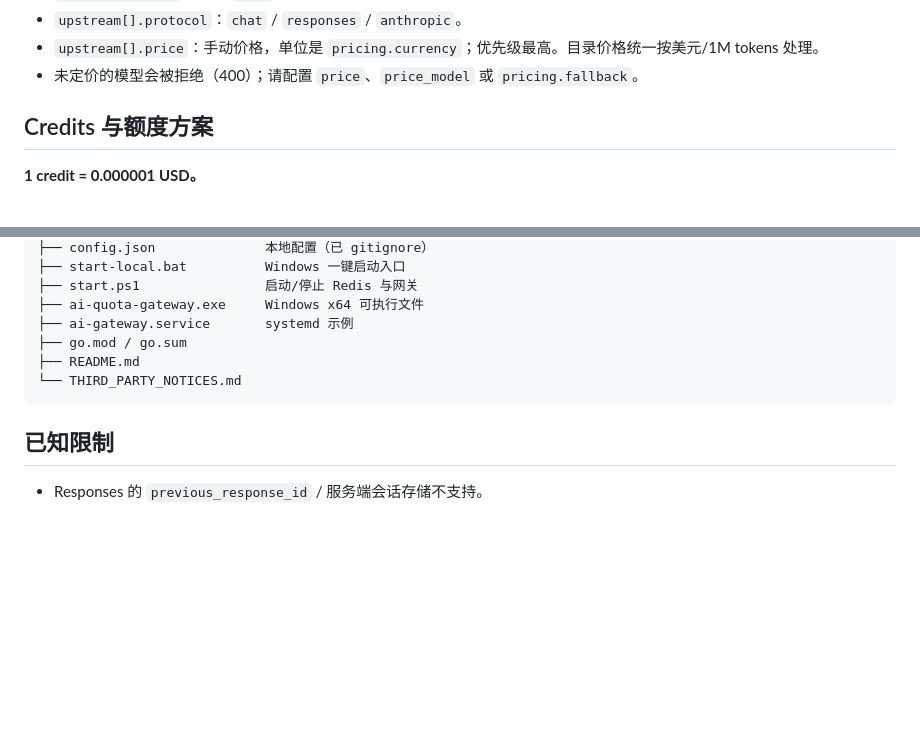
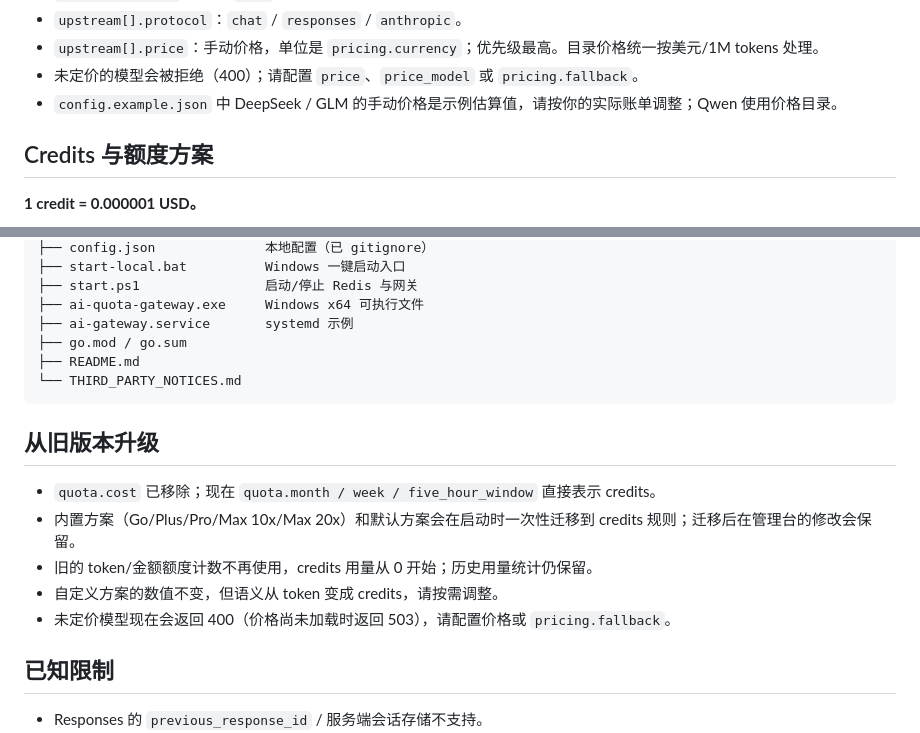
Before and after one commit to fzs123197/ai-quota-gateway, a Markdown page: README.md, 2 parts joined by grey strips. Drawn GitHub-style; blank space fills up the shorter version.

Commit message:
docs: clarify example prices and credits migration

````diff
--- a/README.md
+++ b/README.md
@@ -119,6 +119,7 @@ start-local.bat
 - `upstream[].protocol`：`chat` / `responses` / `anthropic`。
 - `upstream[].price`：手动价格，单位是 `pricing.currency`；优先级最高。目录价格统一按美元/1M tokens 处理。
 - 未定价的模型会被拒绝（400）；请配置 `price`、`price_model` 或 `pricing.fallback`。
+- `config.example.json` 中 DeepSeek / GLM 的手动价格是示例估算值，请按你的实际账单调整；Qwen 使用价格目录。
 
 ## Credits 与额度方案
 
@@ -233,6 +234,14 @@ cp config.example.json config.json
 └── THIRD_PARTY_NOTICES.md
 ```
 
+## 从旧版本升级
+
+- `quota.cost` 已移除；现在 `quota.month / week / five_hour_window` 直接表示 credits。
+- 内置方案（Go/Plus/Pro/Max 10x/Max 20x）和默认方案会在启动时一次性迁移到 credits 规则；迁移后在管理台的修改会保留。
+- 旧的 token/金额额度计数不再使用，credits 用量从 0 开始；历史用量统计仍保留。
+- 自定义方案的数值不变，但语义从 token 变成 credits，请按需调整。
+- 未定价模型现在会返回 400（价格尚未加载时返回 503），请配置价格或 `pricing.fallback`。
+
 ## 已知限制
 
 - Responses 的 `previous_response_id` / 服务端会话存储不支持。
````
